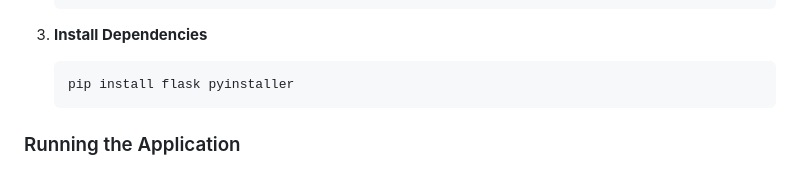
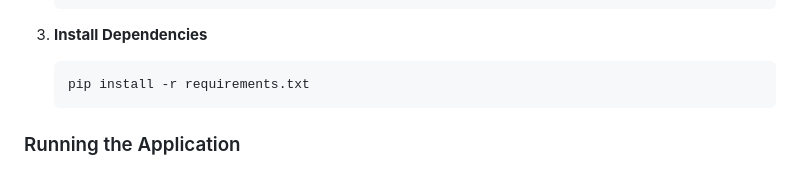
Before and after one commit to amir-khoshdel-louyeh/microelectric-application, a Markdown page: README.md, the part around the change. GitHub-like rendering.

Commit message:
Update README installation instructions to use requirements.txt

````diff
--- a/README.md
+++ b/README.md
@@ -249,7 +249,7 @@ microelectric-application/
 3. **Install Dependencies**
 
    ```bash
-   pip install flask pyinstaller
+   pip install -r requirements.txt
    ```
 
 ### Running the Application
````
